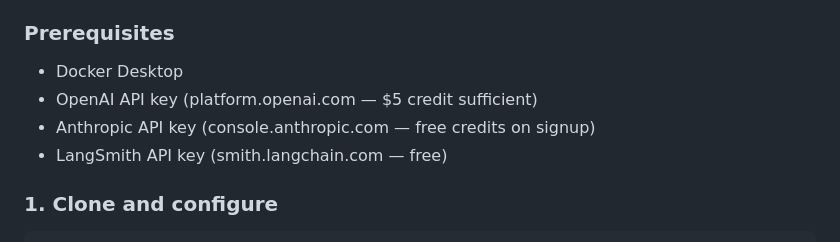
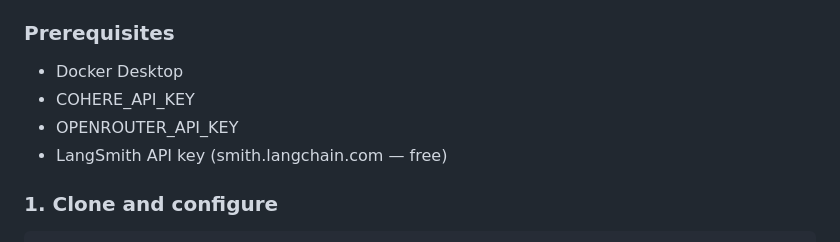
Before and after one commit to TarunSinghChauhan/llm-eval-harness, a Markdown page: README.md, the part around the change. Rendered like a GitHub page.

```diff
--- a/README.md
+++ b/README.md
@@ -60,8 +60,8 @@ Built to solve the #1 unsolved problem in AI deployment: **knowing whether your
 
 ### Prerequisites
 - Docker Desktop
-- OpenAI API key (platform.openai.com — $5 credit sufficient)
-- Anthropic API key (console.anthropic.com — free credits on signup)
+- COHERE_API_KEY
+- OPENROUTER_API_KEY
 - LangSmith API key (smith.langchain.com — free)
 
 ### 1. Clone and configure
```
